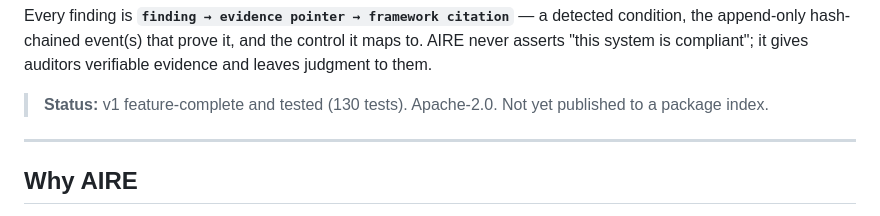
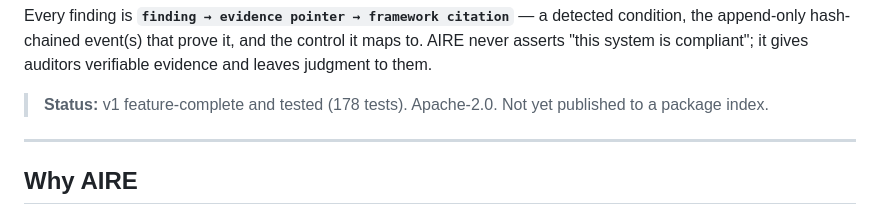
Before and after one commit to bm203/aire, a Markdown page: README.md, the part around the change. Drawn GitHub-style.

Commit message:
Fix stale test count in README status line

```diff
--- a/README.md
+++ b/README.md
@@ -17,7 +17,7 @@ detected condition, the append-only hash-chained event(s) that prove it, and
 the control it maps to. AIRE never asserts "this system is compliant"; it
 gives auditors verifiable evidence and leaves judgment to them.
 
-> **Status:** v1 feature-complete and tested (130 tests). Apache-2.0.
+> **Status:** v1 feature-complete and tested (178 tests). Apache-2.0.
 > Not yet published to a package index.
 
 ---
```
